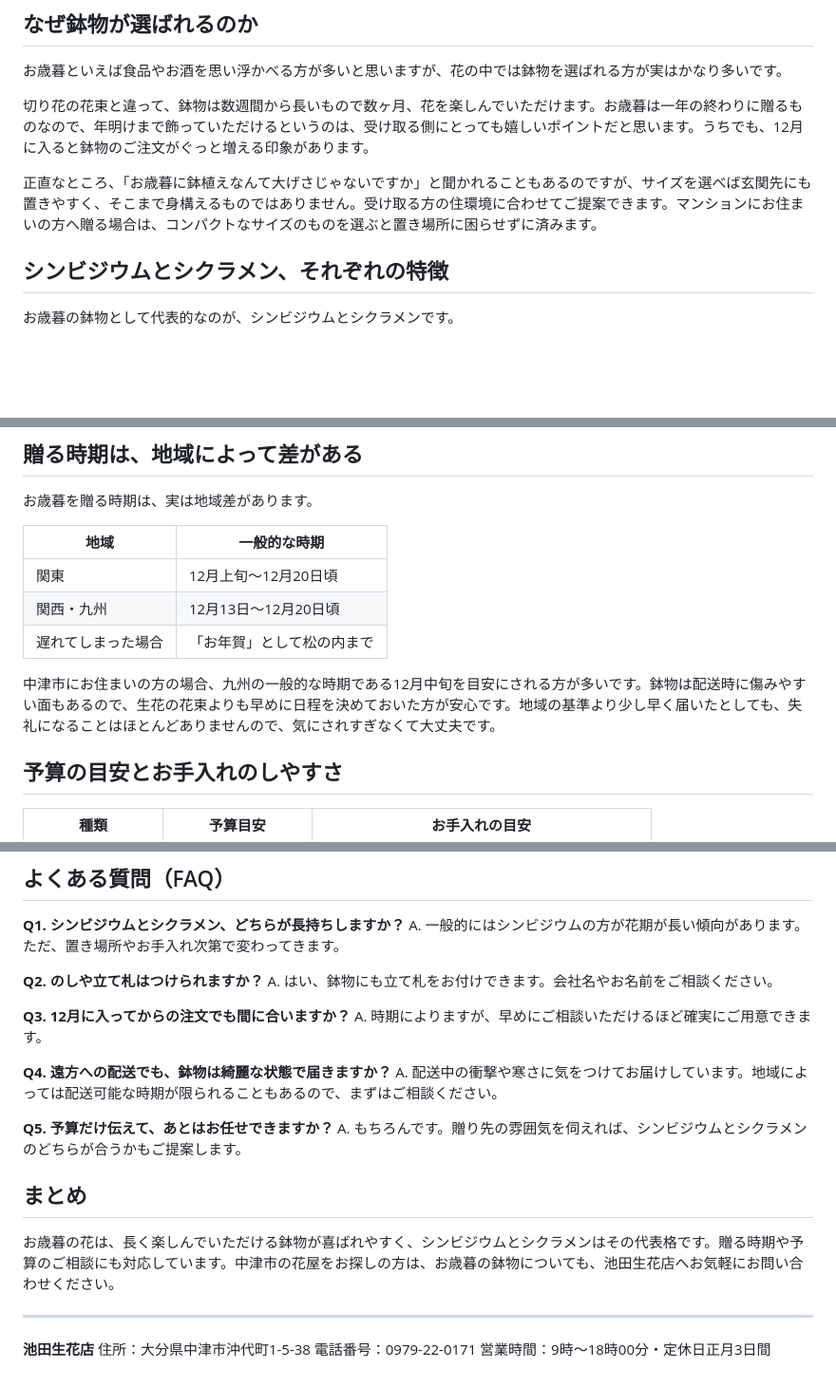
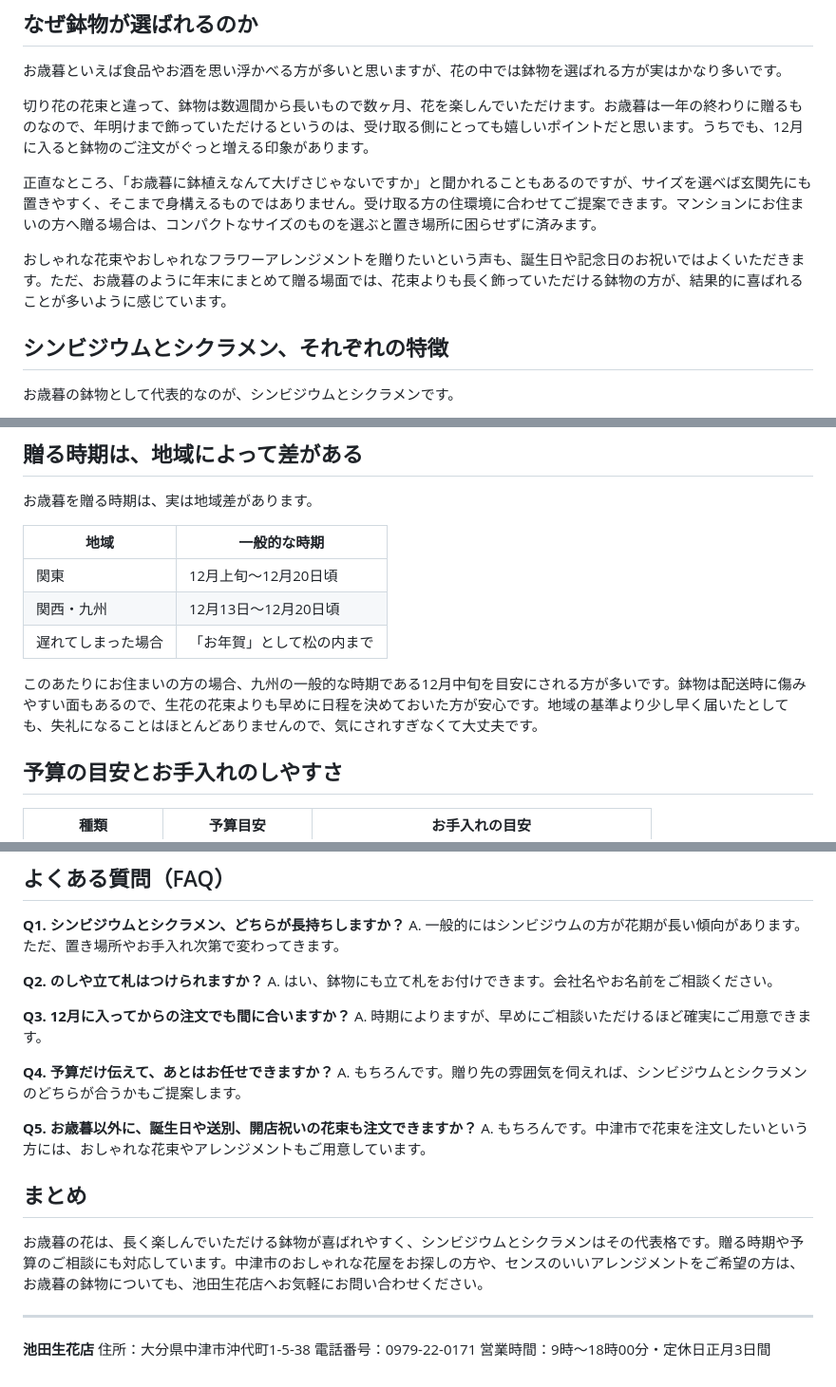
Before and after one commit to lipcream8853-lab/-, a Markdown page: blog/oseibo-hana-erabikata.md, 3 parts joined by grey strips. Shown at 95% size. Drawn GitHub-style; blank space fills up the shorter version.

Commit message:
Weave new SEO keywords into お歳暮 article (bouquet/arrangement terms, use-cases)
Co-Authored-By: Claude Sonnet 5 <noreply@anthropic.com>
Claude-Session: https://claude.ai/code/session_018ik8AS13ugVEAiAAATXES9

```diff
--- a/blog/oseibo-hana-erabikata.md
+++ b/blog/oseibo-hana-erabikata.md
@@ -9,6 +9,8 @@
 切り花の花束と違って、鉢物は数週間から長いもので数ヶ月、花を楽しんでいただけます。お歳暮は一年の終わりに贈るものなので、年明けまで飾っていただけるというのは、受け取る側にとっても嬉しいポイントだと思います。うちでも、12月に入ると鉢物のご注文がぐっと増える印象があります。
 
 正直なところ、「お歳暮に鉢植えなんて大げさじゃないですか」と聞かれることもあるのですが、サイズを選べば玄関先にも置きやすく、そこまで身構えるものではありません。受け取る方の住環境に合わせてご提案できます。マンションにお住まいの方へ贈る場合は、コンパクトなサイズのものを選ぶと置き場所に困らせずに済みます。
+
+おしゃれな花束やおしゃれなフラワーアレンジメントを贈りたいという声も、誕生日や記念日のお祝いではよくいただきます。ただ、お歳暮のように年末にまとめて贈る場面では、花束よりも長く飾っていただける鉢物の方が、結果的に喜ばれることが多いように感じています。
 
 ## シンビジウムとシクラメン、それぞれの特徴
 
@@ -31,7 +33,7 @@
 | 関西・九州 | 12月13日〜12月20日頃 |
 | 遅れてしまった場合 | 「お年賀」として松の内まで |
 
-中津市にお住まいの方の場合、九州の一般的な時期である12月中旬を目安にされる方が多いです。鉢物は配送時に傷みやすい面もあるので、生花の花束よりも早めに日程を決めておいた方が安心です。地域の基準より少し早く届いたとしても、失礼になることはほとんどありませんので、気にされすぎなくて大丈夫です。
+このあたりにお住まいの方の場合、九州の一般的な時期である12月中旬を目安にされる方が多いです。鉢物は配送時に傷みやすい面もあるので、生花の花束よりも早めに日程を決めておいた方が安心です。地域の基準より少し早く届いたとしても、失礼になることはほとんどありませんので、気にされすぎなくて大丈夫です。
 
 ## 予算の目安とお手入れのしやすさ
 
@@ -55,15 +57,15 @@ A. はい、鉢物にも立て札をお付けできます。会社名やお名
 **Q3. 12月に入ってからの注文でも間に合いますか？**
 A. 時期によりますが、早めにご相談いただけるほど確実にご用意できます。
 
-**Q4. 遠方への配送でも、鉢物は綺麗な状態で届きますか？**
-A. 配送中の衝撃や寒さに気をつけてお届けしています。地域によっては配送可能な時期が限られることもあるので、まずはご相談ください。
+**Q4. 予算だけ伝えて、あとはお任せできますか？**
+A. もちろんです。贈り先の雰囲気を伺えれば、シンビジウムとシクラメンのどちらが合うかもご提案します。
 
-**Q5. 予算だけ伝えて、あとはお任せできますか？**
-A. もちろんです。贈り先の雰囲気を伺えれば、シンビジウムとシクラメンのどちらが合うかもご提案します。
+**Q5. お歳暮以外に、誕生日や送別、開店祝いの花束も注文できますか？**
+A. もちろんです。中津市で花束を注文したいという方には、おしゃれな花束やアレンジメントもご用意しています。
 
 ## まとめ
 
-お歳暮の花は、長く楽しんでいただける鉢物が喜ばれやすく、シンビジウムとシクラメンはその代表格です。贈る時期や予算のご相談にも対応しています。中津市の花屋をお探しの方は、お歳暮の鉢物についても、池田生花店へお気軽にお問い合わせください。
+お歳暮の花は、長く楽しんでいただける鉢物が喜ばれやすく、シンビジウムとシクラメンはその代表格です。贈る時期や予算のご相談にも対応しています。中津市のおしゃれな花屋をお探しの方や、センスのいいアレンジメントをご希望の方は、お歳暮の鉢物についても、池田生花店へお気軽にお問い合わせください。
 
 ---
 
```
